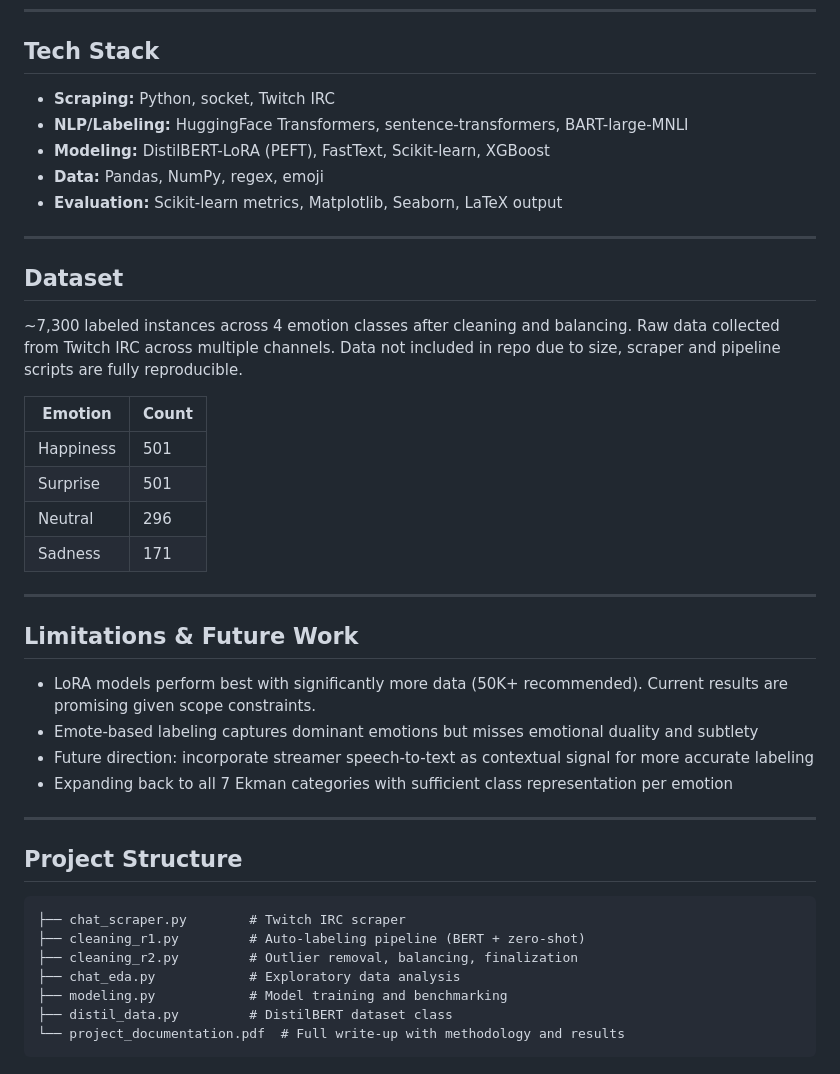
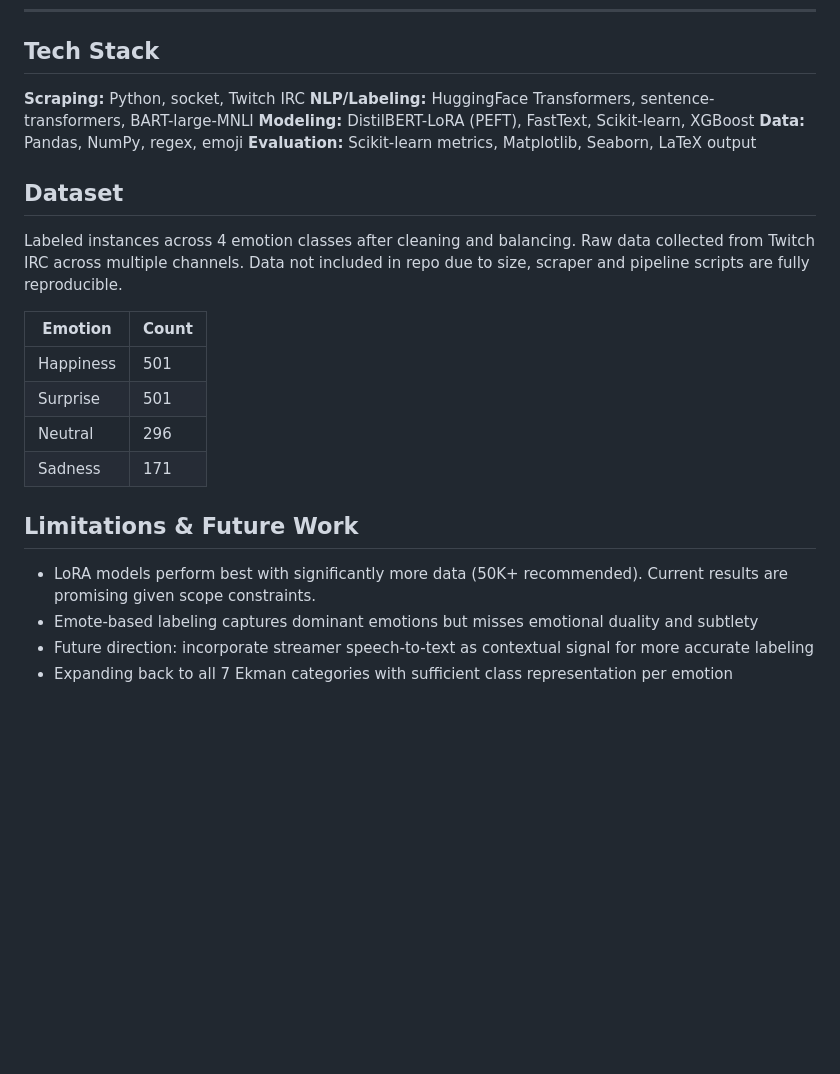
Before and after one commit to jaytar0/Classification-for-Piloting-Reactive-Images, a Markdown page: README.md, the part around one of its changes. GitHub-like rendering; blank space fills up the shorter version.

Commit message:
corrected readme ph

````diff
--- a/README.md
+++ b/README.md
@@ -52,17 +48,17 @@ DistilBERT-LoRA was fine-tuned with `r=16`, `lora_alpha=64`, targeting `q_lin`,
 
 ## Tech Stack
 
-- **Scraping:** Python, socket, Twitch IRC
-- **NLP/Labeling:** HuggingFace Transformers, sentence-transformers, BART-large-MNLI
-- **Modeling:** DistilBERT-LoRA (PEFT), FastText, Scikit-learn, XGBoost
-- **Data:** Pandas, NumPy, regex, emoji
-- **Evaluation:** Scikit-learn metrics, Matplotlib, Seaborn, LaTeX output
+**Scraping:** Python, socket, Twitch IRC
+**NLP/Labeling:** HuggingFace Transformers, sentence-transformers, BART-large-MNLI
+**Modeling:** DistilBERT-LoRA (PEFT), FastText, Scikit-learn, XGBoost
+**Data:** Pandas, NumPy, regex, emoji
+**Evaluation:** Scikit-learn metrics, Matplotlib, Seaborn, LaTeX output
 
----
+
 
 ## Dataset
 
-~7,300 labeled instances across 4 emotion classes after cleaning and balancing. Raw data collected from Twitch IRC across multiple channels. Data not included in repo due to size, scraper and pipeline scripts are fully reproducible.
+Labeled instances across 4 emotion classes after cleaning and balancing. Raw data collected from Twitch IRC across multiple channels. Data not included in repo due to size, scraper and pipeline scripts are fully reproducible.
 
 | Emotion | Count |
 |---|---|
@@ -71,7 +67,7 @@ DistilBERT-LoRA was fine-tuned with `r=16`, `lora_alpha=64`, targeting `q_lin`,
 | Neutral | 296 |
 | Sadness | 171 |
 
----
+
 
 ## Limitations & Future Work
 
@@ -79,17 +75,3 @@ DistilBERT-LoRA was fine-tuned with `r=16`, `lora_alpha=64`, targeting `q_lin`,
 - Emote-based labeling captures dominant emotions but misses emotional duality and subtlety
 - Future direction: incorporate streamer speech-to-text as contextual signal for more accurate labeling
 - Expanding back to all 7 Ekman categories with sufficient class representation per emotion
-
----
-
-## Project Structure
-
-```
-├── chat_scraper.py        # Twitch IRC scraper
-├── cleaning_r1.py         # Auto-labeling pipeline (BERT + zero-shot)
-├── cleaning_r2.py         # Outlier removal, balancing, finalization
-├── chat_eda.py            # Exploratory data analysis
-├── modeling.py            # Model training and benchmarking
-├── distil_data.py         # DistilBERT dataset class
-└── project_documentation.pdf  # Full write-up with methodology and results
-```
````
Also changed, not shown: other parts of README.md (+6 -10 lines).
